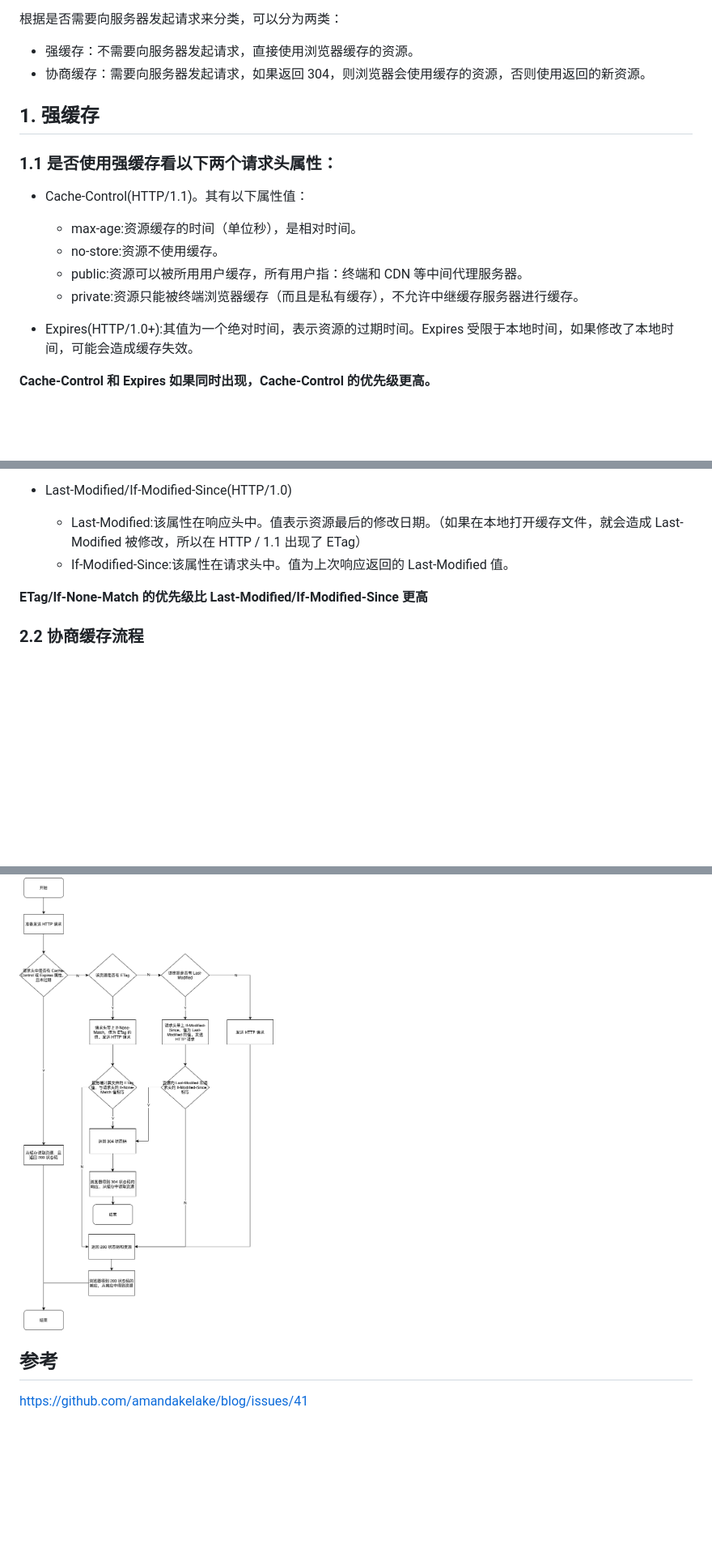
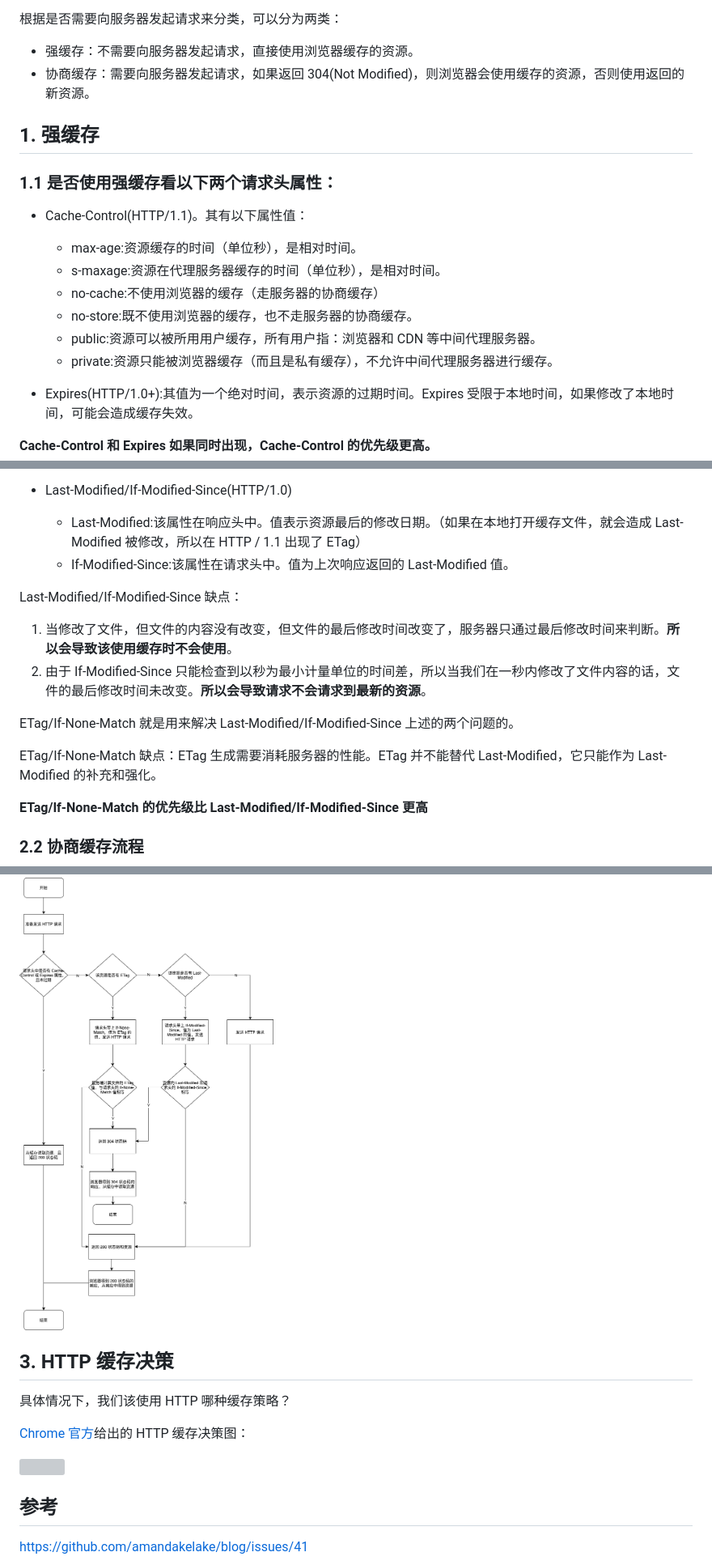
Before and after one commit to hileix/summary, a Markdown page: 技术/HTTP/HTTP缓存.md, 3 parts joined by grey strips. Shown: that part at 81% size. Rendered like a GitHub page; blank space fills up the shorter version; grey boxes are pictures that could not be loaded.

```diff
--- a/技术/HTTP/HTTP缓存.md
+++ b/技术/HTTP/HTTP缓存.md
@@ -7,7 +7,7 @@ HTTP 缓存只能缓存 get 请求响应的资源。
 根据是否需要向服务器发起请求来分类，可以分为两类：
 
 - 强缓存：不需要向服务器发起请求，直接使用浏览器缓存的资源。
-- 协商缓存：需要向服务器发起请求，如果返回 304，则浏览器会使用缓存的资源，否则使用返回的新资源。
+- 协商缓存：需要向服务器发起请求，如果返回 304(Not Modified)，则浏览器会使用缓存的资源，否则使用返回的新资源。
 
 ## 1. 强缓存
 
@@ -16,9 +16,11 @@ HTTP 缓存只能缓存 get 请求响应的资源。
 - Cache-Control(HTTP/1.1)。其有以下属性值：
 
   - max-age:资源缓存的时间（单位秒），是相对时间。
-  - no-store:资源不使用缓存。
-  - public:资源可以被所用用户缓存，所有用户指：终端和 CDN 等中间代理服务器。
-  - private:资源只能被终端浏览器缓存（而且是私有缓存），不允许中继缓存服务器进行缓存。
+  - s-maxage:资源在代理服务器缓存的时间（单位秒），是相对时间。
+  - no-cache:不使用浏览器的缓存（走服务器的协商缓存）
+  - no-store:既不使用浏览器的缓存，也不走服务器的协商缓存。
+  - public:资源可以被所用用户缓存，所有用户指：浏览器和 CDN 等中间代理服务器。
+  - private:资源只能被浏览器缓存（而且是私有缓存），不允许中间代理服务器进行缓存。
 
 - Expires(HTTP/1.0+):其值为一个绝对时间，表示资源的过期时间。Expires 受限于本地时间，如果修改了本地时间，可能会造成缓存失效。
 
@@ -46,12 +48,29 @@ HTTP 缓存只能缓存 get 请求响应的资源。
   - Last-Modified:该属性在响应头中。值表示资源最后的修改日期。（如果在本地打开缓存文件，就会造成 Last-Modified 被修改，所以在 HTTP / 1.1 出现了 ETag）
   - If-Modified-Since:该属性在请求头中。值为上次响应返回的 Last-Modified 值。
 
+Last-Modified/If-Modified-Since 缺点：
+
+1. 当修改了文件，但文件的内容没有改变，但文件的最后修改时间改变了，服务器只通过最后修改时间来判断。**所以会导致该使用缓存时不会使用**。
+2. 由于 If-Modified-Since 只能检查到以秒为最小计量单位的时间差，所以当我们在一秒内修改了文件内容的话，文件的最后修改时间未改变。**所以会导致请求不会请求到最新的资源**。
+
+ETag/If-None-Match 就是用来解决 Last-Modified/If-Modified-Since 上述的两个问题的。
+
+ETag/If-None-Match 缺点：ETag 生成需要消耗服务器的性能。ETag 并不能替代 Last-Modified，它只能作为 Last-Modified 的补充和强化。
+
 **ETag/If-None-Match 的优先级比 Last-Modified/If-Modified-Since 更高**
 
 ### 2.2 协商缓存流程
 
 <img src="../../流程图/协商缓存流程.png">
 
+## 3. HTTP 缓存决策
+
+具体情况下，我们该使用 HTTP 哪种缓存策略？
+
+[Chrome 官方](https://web.dev/http-cache/)给出的 HTTP 缓存决策图：
+
+<img src="./assets/HTTP缓存决策.png">
+
 ## 参考
 
 https://github.com/amandakelake/blog/issues/41
```
Also changed, not shown: 技术/前端开发/前端性能优化.md (deleted, +0 -1 lines), 技术/前端开发/回流与重绘.md (added, +1 -0 lines), 技术/前端开发/浏览器本地存储.md (added, +10 -0 lines), 思维导图/前端性能优化.png (added), 6 other files.
